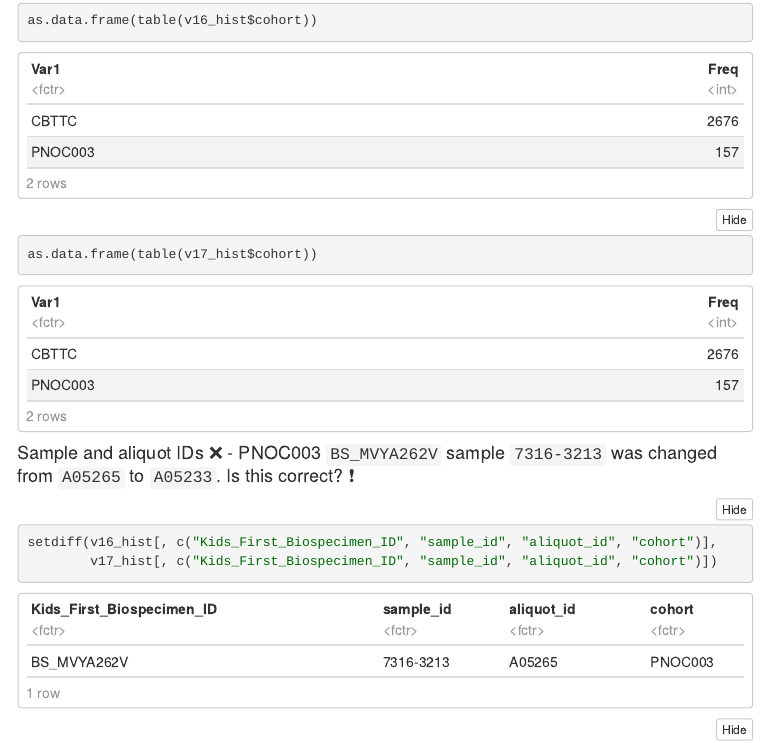
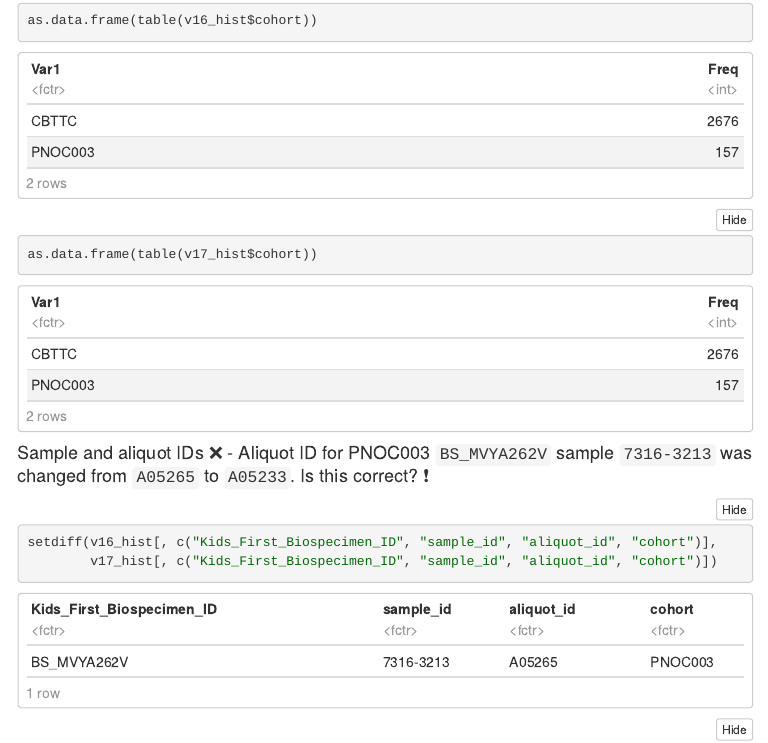
Before and after one commit to jharenza/jharenza.github.io, an R Markdown document (V17-histologies-QC/v17-histologies-qc.Rmd): the page in a window 1100 px wide, from 6580 px down. The pictures show the output file V17-histologies-QC/v17-histologies-qc.nb.html that the author committed with the source, opened offline; menus at the side of the page are left out.

Commit message:
clarify aliquot ID statement
clarify aliquot ID statement

````diff
--- a/V17-histologies-QC/v17-histologies-qc.Rmd
+++ b/V17-histologies-QC/v17-histologies-qc.Rmd
@@ -86,7 +86,7 @@ as.data.frame(table(v17_hist$RNA_library))
 as.data.frame(table(v16_hist$cohort))
 as.data.frame(table(v17_hist$cohort))
 ```
-#### Sample and aliquot IDs `r emo::ji("x")` - PNOC003 `BS_MVYA262V` sample `7316-3213` was changed from `A05265` to `A05233`. Is this correct? `r emo::ji("exclamation")`
+#### Sample and aliquot IDs `r emo::ji("x")` - Aliquot ID for PNOC003 `BS_MVYA262V` sample `7316-3213` was changed from `A05265` to `A05233`. Is this correct? `r emo::ji("exclamation")`
 ```{r}
 setdiff(v16_hist[, c("Kids_First_Biospecimen_ID", "sample_id", "aliquot_id", "cohort")],
         v17_hist[, c("Kids_First_Biospecimen_ID", "sample_id", "aliquot_id", "cohort")])
````
Also changed, not shown: V17-histologies-QC/v17-histologies-qc.nb.html.
